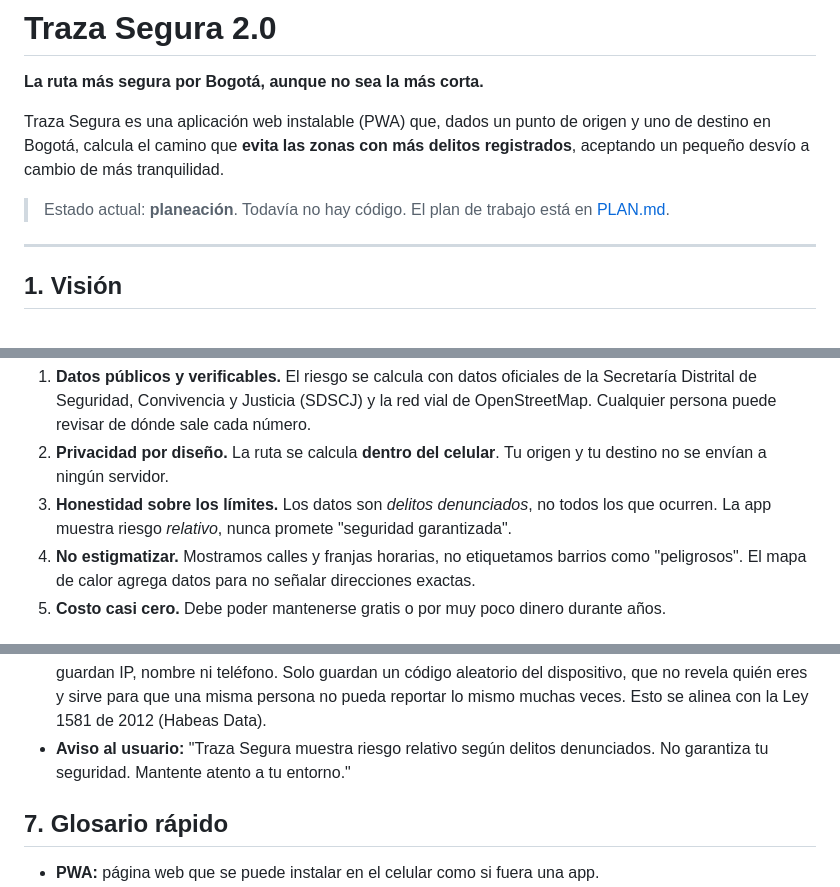
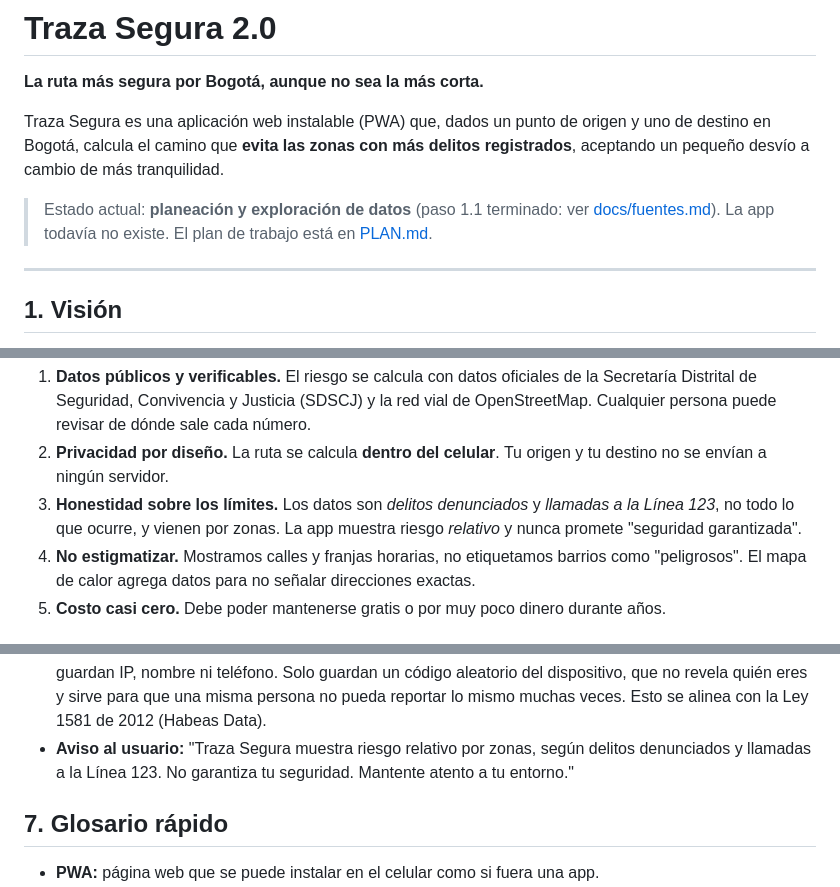
Before and after one commit to Gutiba7/traza-segura, a Markdown page: README.md, 3 parts joined by grey strips. Drawn GitHub-style.

```diff
--- a/README.md
+++ b/README.md
@@ -6,7 +6,8 @@ Traza Segura es una aplicación web instalable (PWA) que, dados un punto de orig
 destino en Bogotá, calcula el camino que **evita las zonas con más delitos registrados**,
 aceptando un pequeño desvío a cambio de más tranquilidad.
 
-> Estado actual: **planeación**. Todavía no hay código. El plan de trabajo está en
+> Estado actual: **planeación y exploración de datos** (paso 1.1 terminado: ver
+> [docs/fuentes.md](docs/fuentes.md)). La app todavía no existe. El plan de trabajo está en
 > [PLAN.md](PLAN.md).
 
 ---
@@ -28,8 +29,9 @@ Principios que guían todas las decisiones:
    OpenStreetMap. Cualquier persona puede revisar de dónde sale cada número.
 2. **Privacidad por diseño.** La ruta se calcula **dentro del celular**. Tu origen y tu
    destino no se envían a ningún servidor.
-3. **Honestidad sobre los límites.** Los datos son *delitos denunciados*, no todos los que
-   ocurren. La app muestra riesgo *relativo*, nunca promete "seguridad garantizada".
+3. **Honestidad sobre los límites.** Los datos son *delitos denunciados* y *llamadas a la Línea
+   123*, no todo lo que ocurre, y vienen por zonas. La app muestra riesgo *relativo* y nunca
+   promete "seguridad garantizada".
 4. **No estigmatizar.** Mostramos calles y franjas horarias, no etiquetamos barrios como
    "peligrosos". El mapa de calor agrega datos para no señalar direcciones exactas.
 5. **Costo casi cero.** Debe poder mantenerse gratis o por muy poco dinero durante años.
@@ -211,8 +228,8 @@ traza-segura/
   anónimos: no guardan IP, nombre ni teléfono. Solo guardan un código aleatorio del dispositivo,
   que no revela quién eres y sirve para que una misma persona no pueda reportar lo mismo muchas
   veces. Esto se alinea con la Ley 1581 de 2012 (Habeas Data).
-- **Aviso al usuario:** "Traza Segura muestra riesgo relativo según delitos denunciados. No
-  garantiza tu seguridad. Mantente atento a tu entorno."
+- **Aviso al usuario:** "Traza Segura muestra riesgo relativo por zonas, según delitos
+  denunciados y llamadas a la Línea 123. No garantiza tu seguridad. Mantente atento a tu entorno."
 
 ## 7. Glosario rápido
 
```
Also changed, not shown: other parts of README.md (+33 -16 lines), PLAN.md (+18 -15 lines), docs/fuentes.md (added, +160 -0 lines).
